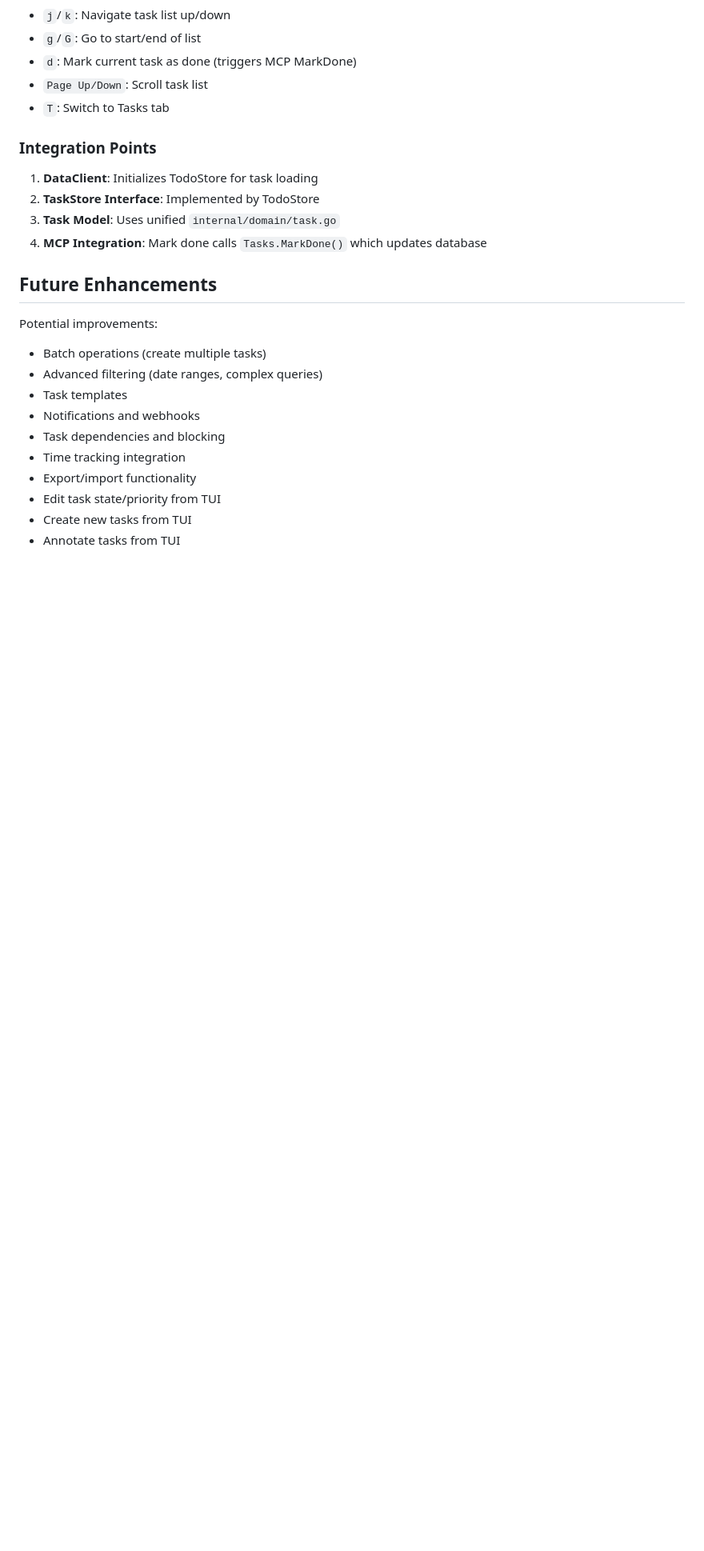
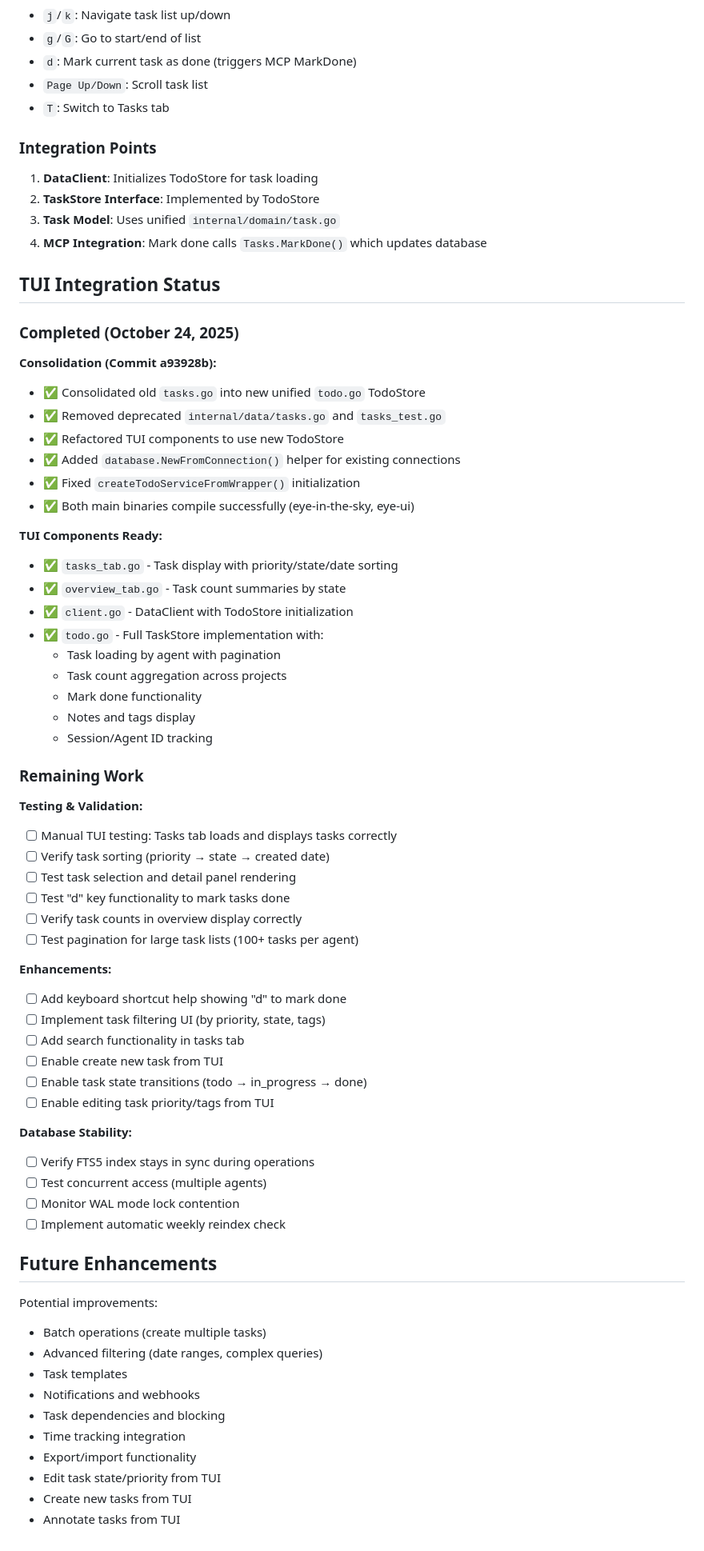
Before and after one commit to tacit7/eye-in-the-sky, a Markdown page: docs/todo-context.md, the part around the change. Shown at 80% size. Rendered like a GitHub page; blank space fills up the shorter version.

Commit message:
docs: Update todo context with TUI integration status and remaining work items

```diff
--- a/docs/todo-context.md
+++ b/docs/todo-context.md
@@ -834,6 +834,53 @@ When a task is selected, shows:
 3. **Task Model**: Uses unified `internal/domain/task.go`
 4. **MCP Integration**: Mark done calls `Tasks.MarkDone()` which updates database
 
+## TUI Integration Status
+
+### Completed (October 24, 2025)
+
+**Consolidation (Commit a93928b):**
+- ✅ Consolidated old `tasks.go` into new unified `todo.go` TodoStore
+- ✅ Removed deprecated `internal/data/tasks.go` and `tasks_test.go`
+- ✅ Refactored TUI components to use new TodoStore
+- ✅ Added `database.NewFromConnection()` helper for existing connections
+- ✅ Fixed `createTodoServiceFromWrapper()` initialization
+- ✅ Both main binaries compile successfully (eye-in-the-sky, eye-ui)
+
+**TUI Components Ready:**
+- ✅ `tasks_tab.go` - Task display with priority/state/date sorting
+- ✅ `overview_tab.go` - Task count summaries by state
+- ✅ `client.go` - DataClient with TodoStore initialization
+- ✅ `todo.go` - Full TaskStore implementation with:
+  - Task loading by agent with pagination
+  - Task count aggregation across projects
+  - Mark done functionality
+  - Notes and tags display
+  - Session/Agent ID tracking
+
+### Remaining Work
+
+**Testing & Validation:**
+- [ ] Manual TUI testing: Tasks tab loads and displays tasks correctly
+- [ ] Verify task sorting (priority → state → created date)
+- [ ] Test task selection and detail panel rendering
+- [ ] Test "d" key functionality to mark tasks done
+- [ ] Verify task counts in overview display correctly
+- [ ] Test pagination for large task lists (100+ tasks per agent)
+
+**Enhancements:**
+- [ ] Add keyboard shortcut help showing "d" to mark done
+- [ ] Implement task filtering UI (by priority, state, tags)
+- [ ] Add search functionality in tasks tab
+- [ ] Enable create new task from TUI
+- [ ] Enable task state transitions (todo → in_progress → done)
+- [ ] Enable editing task priority/tags from TUI
+
+**Database Stability:**
+- [ ] Verify FTS5 index stays in sync during operations
+- [ ] Test concurrent access (multiple agents)
+- [ ] Monitor WAL mode lock contention
+- [ ] Implement automatic weekly reindex check
+
 ## Future Enhancements
 
 Potential improvements:
```
